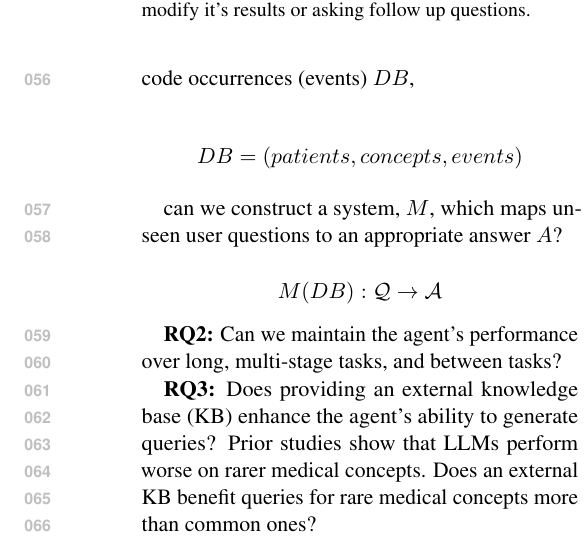
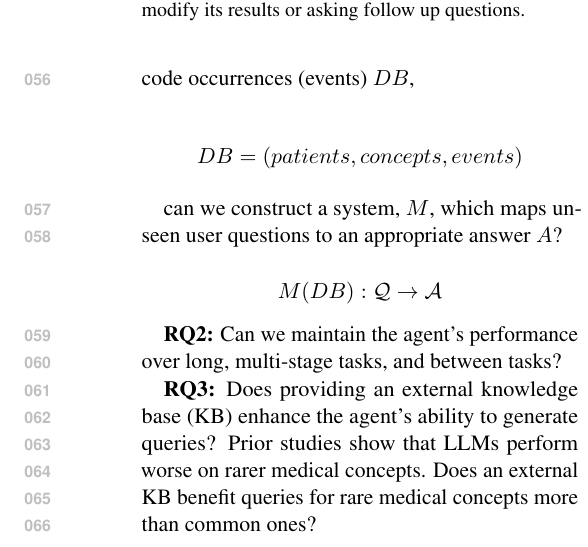
Before and after one commit to JosephSBoyle/QueryAgentPaper, a LaTeX paper (acl_latex.tex): part of one column of page 2 of 6, cut so that both start at the same text. Compiled offline with pdfLaTeX.

Commit message:
Updates from Overleaf

```diff
--- a/acl_latex.tex
+++ b/acl_latex.tex
@@ -143,7 +143,7 @@ Healthcare organisations collect vast quantities of healthcare data, however at
 % Ensure this is rendered on page 2.
 \begin{figure*}[t]
   \includegraphics[width=\linewidth]{content/system_diagram3.png}
-	\caption{System diagram showing a subset of HealthQueryAgent's tools. The agent must enact multi-step plans using a concept database and a medical knowledge base to create an analysis query, which is then passed to the user who will be able to view the retrieved results. To ensure privacy, the agent's tools cannot access the Patient EHR database. The user may interactively refine the query by conversing with the agent, for instance prompting it to modify it's results or asking follow up questions.}
+	\caption{System diagram showing a subset of HealthQueryAgent's tools. The agent must enact multi-step plans using a concept database and a medical knowledge base to create an analysis query, which is then passed to the user who will be able to view the retrieved results. To ensure privacy, the agent's tools cannot access the Patient EHR database. The user may interactively refine the query by conversing with the agent, for instance prompting it to modify its results or asking follow up questions.}
 	\label{fig:system-diagram}
 \end{figure*}
 
```
